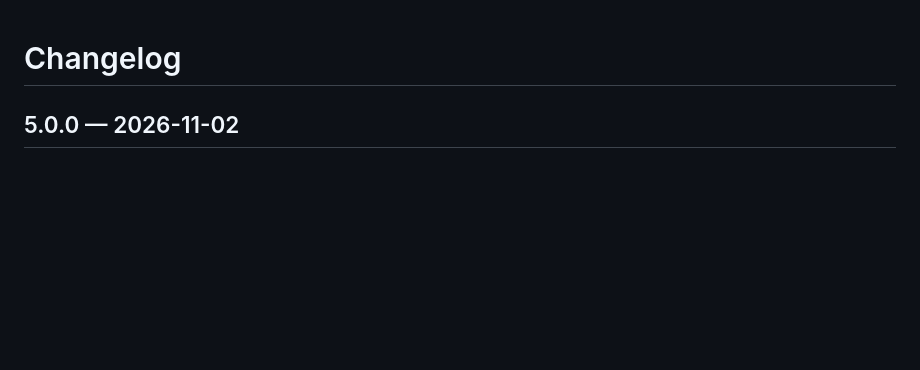
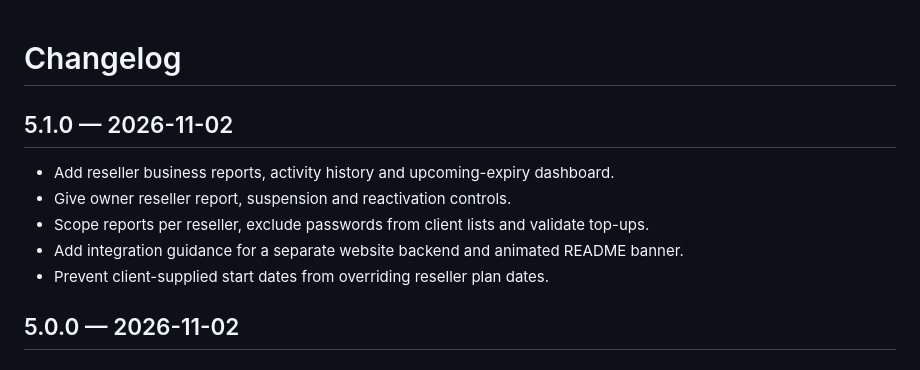
Before and after one commit to Mizanora-org/miznaoraiptv, a Markdown page: CHANGELOG.md, the part around the change. GitHub-like rendering; blank space fills up the shorter version.

```diff
--- a/CHANGELOG.md
+++ b/CHANGELOG.md
@@ -1,4 +1,13 @@
 # Changelog
+
+## 5.1.0 — 2026-11-02
+
+- Add reseller business reports, activity history and upcoming-expiry dashboard.
+- Give owner reseller report, suspension and reactivation controls.
+- Scope reports per reseller, exclude passwords from client lists and validate top-ups.
+- Add integration guidance for a separate website backend and animated README banner.
+- Prevent client-supplied start dates from overriding reseller plan dates.
+
 
 ## 5.0.0 — 2026-11-02
 
```
Also changed, not shown: README.md (+16 -3 lines), docs/RESELLER.md (+44 -0 lines), docs/assets/reseller-suite.gif (added), 16 other files.
